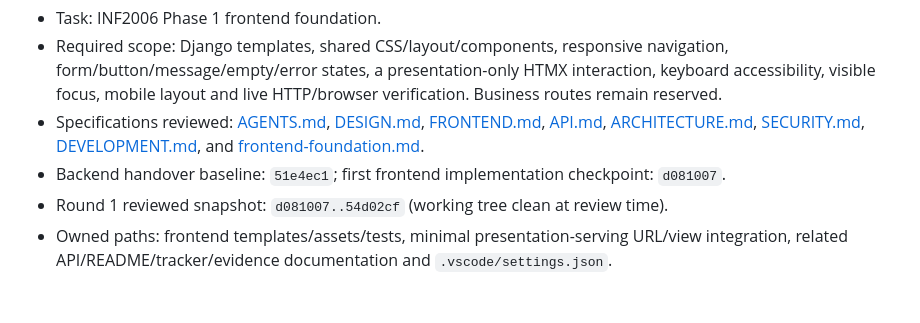
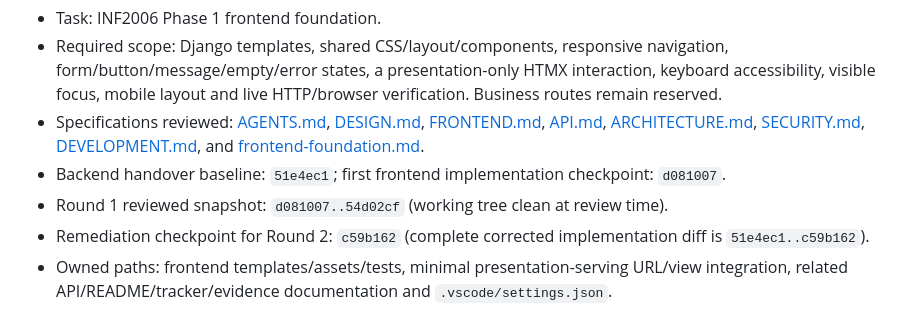
Before and after one commit to ZadeNova/INF2006_Cloud_BigData_Project, a Markdown page: docs/reviews/frontend-foundation.md, the part around the change. GitHub-like rendering.

Commit message:
docs: pin frontend review checkpoint

```diff
--- a/docs/reviews/frontend-foundation.md
+++ b/docs/reviews/frontend-foundation.md
@@ -7,6 +7,7 @@
 - Specifications reviewed: [AGENTS.md](../../AGENTS.md), [DESIGN.md](../../DESIGN.md), [FRONTEND.md](../FRONTEND.md), [API.md](../API.md), [ARCHITECTURE.md](../ARCHITECTURE.md), [SECURITY.md](../SECURITY.md), [DEVELOPMENT.md](../DEVELOPMENT.md), and [frontend-foundation.md](../../evidence/frontend-foundation.md).
 - Backend handover baseline: `51e4ec1`; first frontend implementation checkpoint: `d081007`.
 - Round 1 reviewed snapshot: `d081007..54d02cf` (working tree clean at review time).
+- Remediation checkpoint for Round 2: `c59b162` (complete corrected implementation diff is `51e4ec1..c59b162`).
 - Owned paths: frontend templates/assets/tests, minimal presentation-serving URL/view integration, related API/README/tracker/evidence documentation and `.vscode/settings.json`.
 
 ## Review metadata
```
Also changed, not shown: docs/IMPLEMENTATION_PLAN.md (+1 -1 lines), evidence/frontend-foundation.md (+3 -3 lines).
